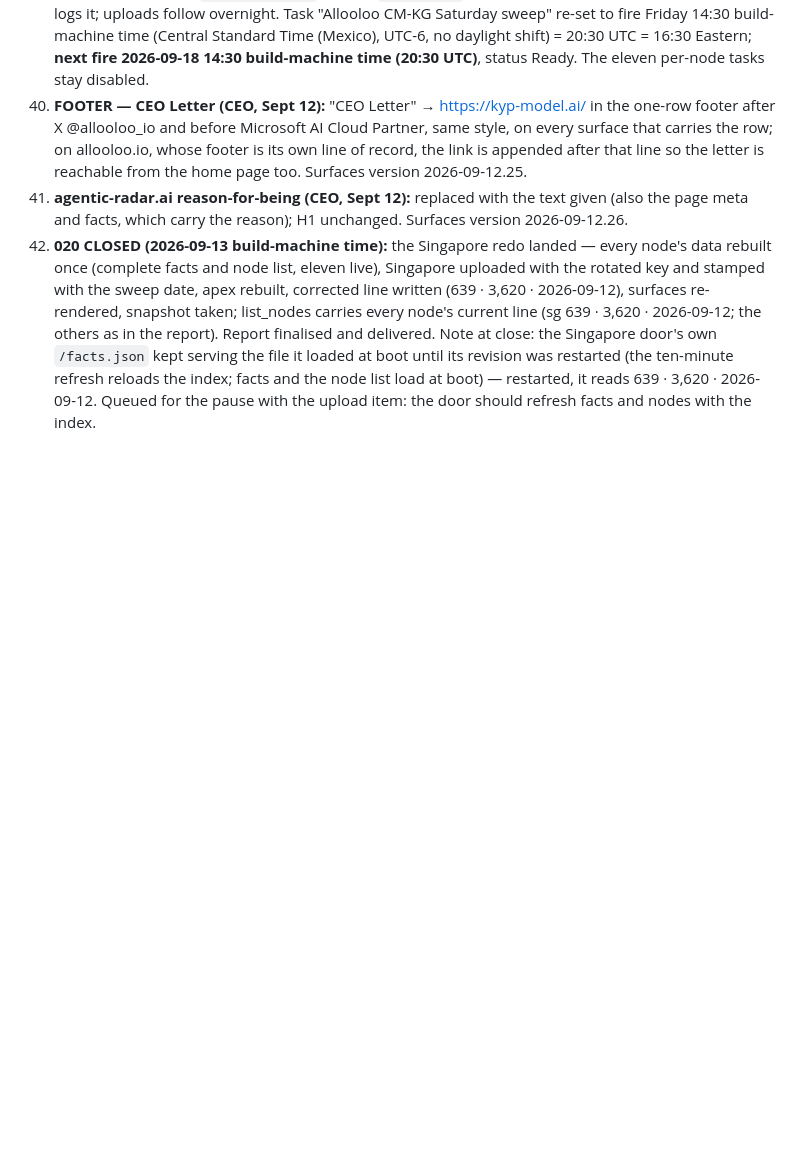
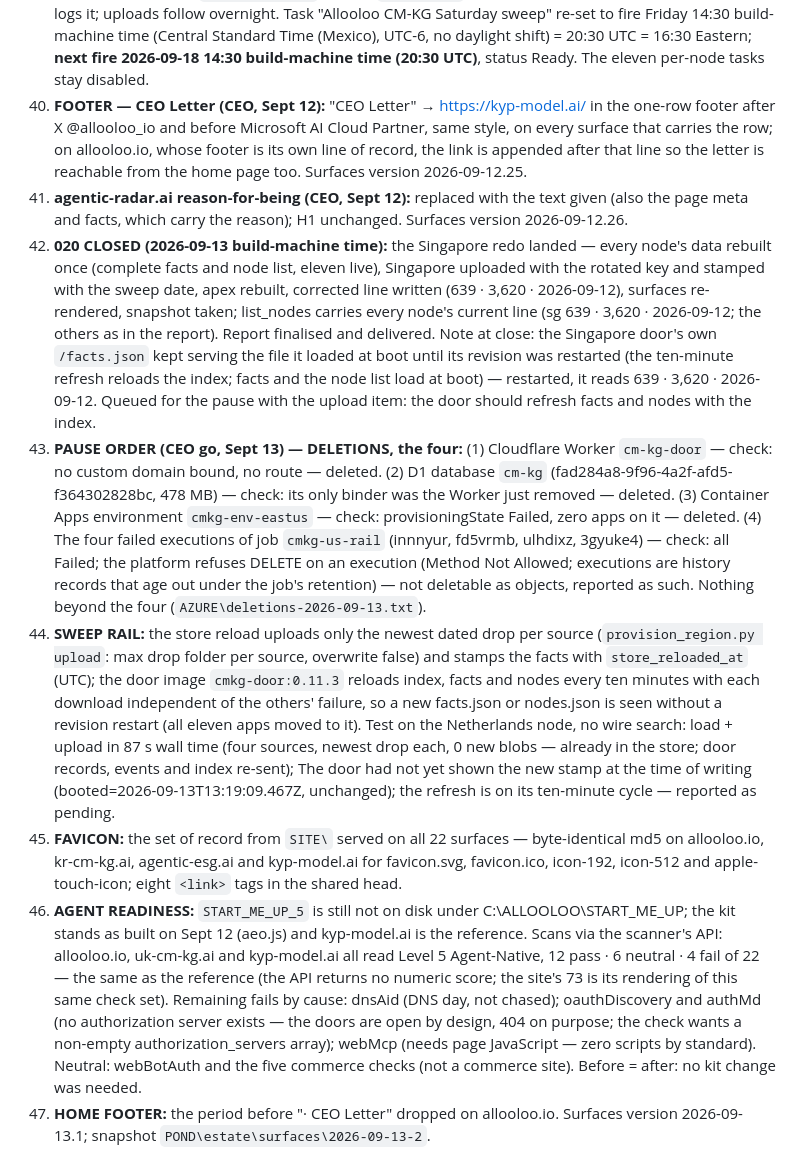
Before and after one commit to allooloo/cm-kg, a Markdown page: START_ME_UP/ORDER-020-BUILD-LOG.md, the part around the change. GitHub-like rendering; blank space fills up the shorter version.

Commit message:
PAUSE ORDER report and build log 43–47
Co-Authored-By: Claude Fable 5.1 <noreply@anthropic.com>

```diff
--- a/START_ME_UP/ORDER-020-BUILD-LOG.md
+++ b/START_ME_UP/ORDER-020-BUILD-LOG.md
@@ -43,3 +43,8 @@
 41. **agentic-radar.ai reason-for-being (CEO, Sept 12):** replaced with the text given (also the page meta and facts, which carry the reason); H1 unchanged. Surfaces version 2026-09-12.26.
 42. **020 CLOSED (2026-09-13 build-machine time):** the Singapore redo landed — every node's data rebuilt once (complete facts and node list, eleven live), Singapore uploaded with the rotated key and stamped with the sweep date, apex rebuilt, corrected line written (639 · 3,620 · 2026-09-12), surfaces re-rendered, snapshot taken; list_nodes carries every node's current line (sg 639 · 3,620 · 2026-09-12; the others as in the report). Report finalised and delivered.
     Note at close: the Singapore door's own `/facts.json` kept serving the file it loaded at boot until its revision was restarted (the ten-minute refresh reloads the index; facts and the node list load at boot) — restarted, it reads 639 · 3,620 · 2026-09-12. Queued for the pause with the upload item: the door should refresh facts and nodes with the index.
+43. **PAUSE ORDER (CEO go, Sept 13) — DELETIONS, the four:** (1) Cloudflare Worker `cm-kg-door` — check: no custom domain bound, no route — deleted. (2) D1 database `cm-kg` (fad284a8-9f96-4a2f-afd5-f364302828bc, 478 MB) — check: its only binder was the Worker just removed — deleted. (3) Container Apps environment `cmkg-env-eastus` — check: provisioningState Failed, zero apps on it — deleted. (4) The four failed executions of job `cmkg-us-rail` (innnyur, fd5vrmb, ulhdixz, 3gyuke4) — check: all Failed; the platform refuses DELETE on an execution (Method Not Allowed; executions are history records that age out under the job's retention) — not deletable as objects, reported as such. Nothing beyond the four (`AZURE\deletions-2026-09-13.txt`).
+44. **SWEEP RAIL:** the store reload uploads only the newest dated drop per source (`provision_region.py upload`: max drop folder per source, overwrite false) and stamps the facts with `store_reloaded_at` (UTC); the door image `cmkg-door:0.11.3` reloads index, facts and nodes every ten minutes with each download independent of the others' failure, so a new facts.json or nodes.json is seen without a revision restart (all eleven apps moved to it). Test on the Netherlands node, no wire search: load + upload in 87 s wall time (four sources, newest drop each, 0 new blobs — already in the store; door records, events and index re-sent); The door had not yet shown the new stamp at the time of writing (booted=2026-09-13T13:19:09.467Z, unchanged); the refresh is on its ten-minute cycle — reported as pending.
+45. **FAVICON:** the set of record from `SITE\` served on all 22 surfaces — byte-identical md5 on allooloo.io, kr-cm-kg.ai, agentic-esg.ai and kyp-model.ai for favicon.svg, favicon.ico, icon-192, icon-512 and apple-touch-icon; eight `<link>` tags in the shared head.
+46. **AGENT READINESS:** `START_ME_UP_5` is still not on disk under C:\ALLOOLOO\START_ME_UP; the kit stands as built on Sept 12 (aeo.js) and kyp-model.ai is the reference. Scans via the scanner's API: allooloo.io, uk-cm-kg.ai and kyp-model.ai all read Level 5 Agent-Native, 12 pass · 6 neutral · 4 fail of 22 — the same as the reference (the API returns no numeric score; the site's 73 is its rendering of this same check set). Remaining fails by cause: dnsAid (DNS day, not chased); oauthDiscovery and authMd (no authorization server exists — the doors are open by design, 404 on purpose; the check wants a non-empty authorization_servers array); webMcp (needs page JavaScript — zero scripts by standard). Neutral: webBotAuth and the five commerce checks (not a commerce site). Before = after: no kit change was needed.
+47. **HOME FOOTER:** the period before "· CEO Letter" dropped on allooloo.io. Surfaces version 2026-09-13.1; snapshot `POND\estate\surfaces\2026-09-13-2`.
```
Also changed, not shown: START_ME_UP/PAUSE-ORDER-REPORT-2026-09-13.md (added, +40 -0 lines).
